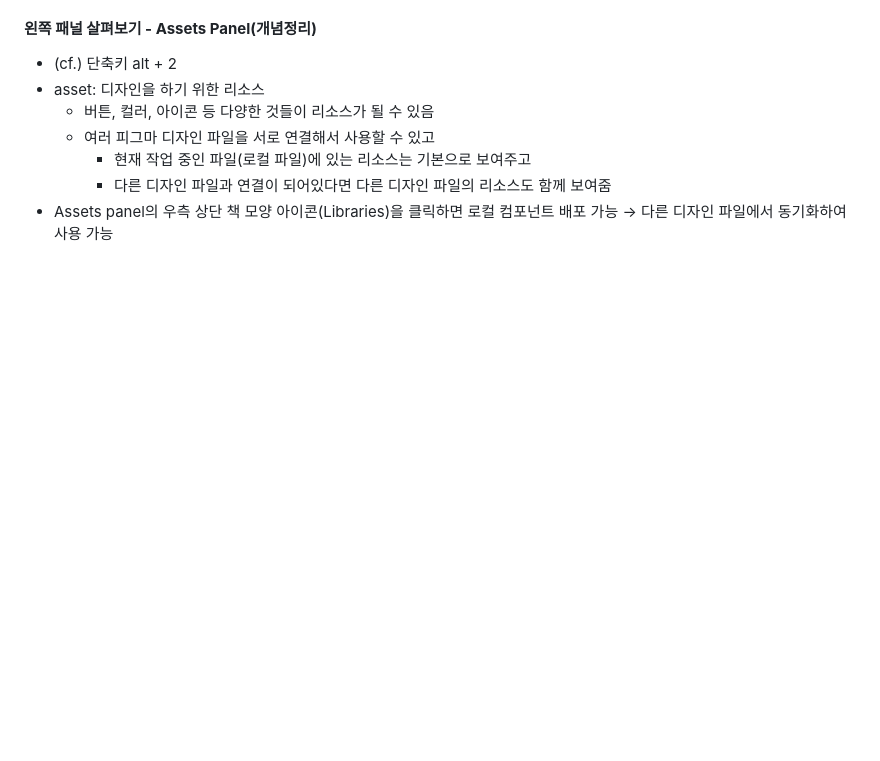
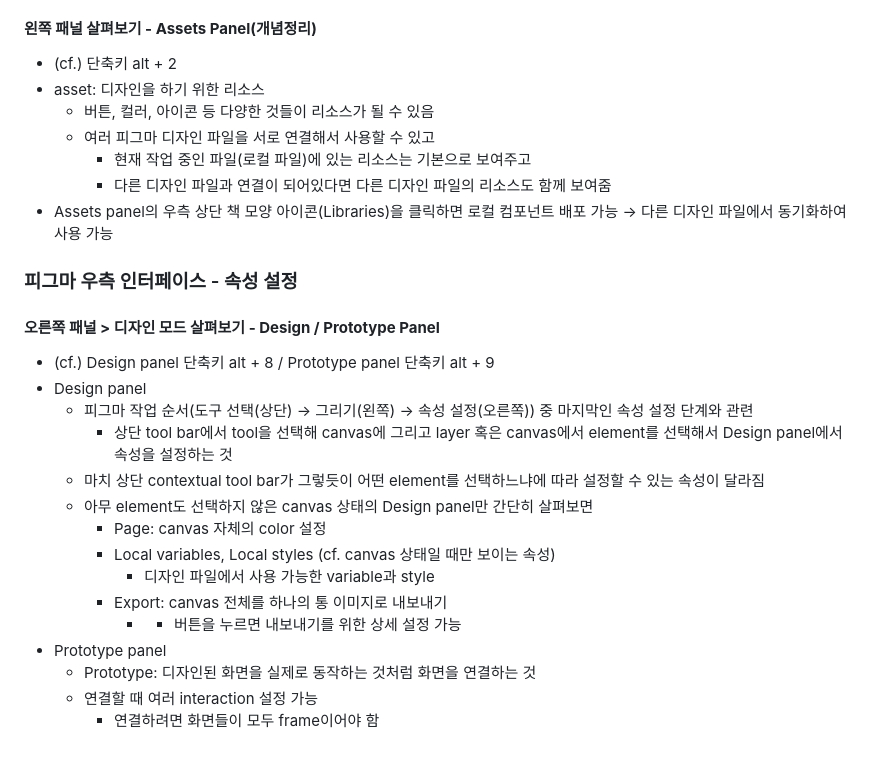
Before and after one commit to rugii913/javascript-css-html-example, a Markdown page: figma-exercise/README.md, the part around the change. Rendered like a GitHub page; blank space fills up the shorter version.

Commit message:
Figma-우측 인터페이스(속성 설정) 관련 기초 내용
우측 인터페이스(속성 설정) 관련 기초 내용

```diff
--- a/figma-exercise/README.md
+++ b/figma-exercise/README.md
@@ -333,3 +333,22 @@
     - 현재 작업 중인 파일(로컬 파일)에 있는 리소스는 기본으로 보여주고
     - 다른 디자인 파일과 연결이 되어있다면 다른 디자인 파일의 리소스도 함께 보여줌
 - Assets panel의 우측 상단 책 모양 아이콘(Libraries)을 클릭하면 로컬 컴포넌트 배포 가능 → 다른 디자인 파일에서 동기화하여 사용 가능
+
+### 피그마 우측 인터페이스 - 속성 설정
+
+#### **오른쪽 패널 \> 디자인 모드 살펴보기 - Design / Prototype Panel**
+- (cf.) Design panel 단축키 alt + 8 / Prototype panel 단축키 alt + 9
+- Design panel
+  - 피그마 작업 순서(도구 선택\(상단\) → 그리기\(왼쪽\) → 속성 설정\(오른쪽\)) 중 마지막인 속성 설정 단계와 관련
+    - 상단 tool bar에서 tool을 선택해 canvas에 그리고 layer 혹은 canvas에서 element를 선택해서 Design panel에서 속성을 설정하는 것
+  - 마치 상단 contextual tool bar가 그렇듯이 어떤 element를 선택하느냐에 따라 설정할 수 있는 속성이 달라짐
+  - 아무 element도 선택하지 않은 canvas 상태의 Design panel만 간단히 살펴보면
+    - Page: canvas 자체의 color 설정
+    - Local variables, Local styles (cf. canvas 상태일 때만 보이는 속성)
+      - 디자인 파일에서 사용 가능한 variable과 style
+    - Export: canvas 전체를 하나의 통 이미지로 내보내기
+      - + 버튼을 누르면 내보내기를 위한 상세 설정 가능
+- Prototype panel
+  - Prototype: 디자인된 화면을 실제로 동작하는 것처럼 화면을 연결하는 것
+  - 연결할 때 여러 interaction 설정 가능
+    - 연결하려면 화면들이 모두 frame이어야 함
```
